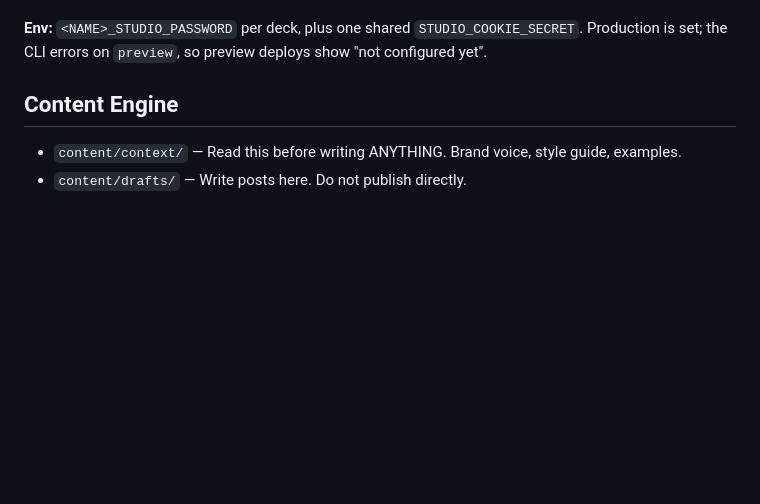
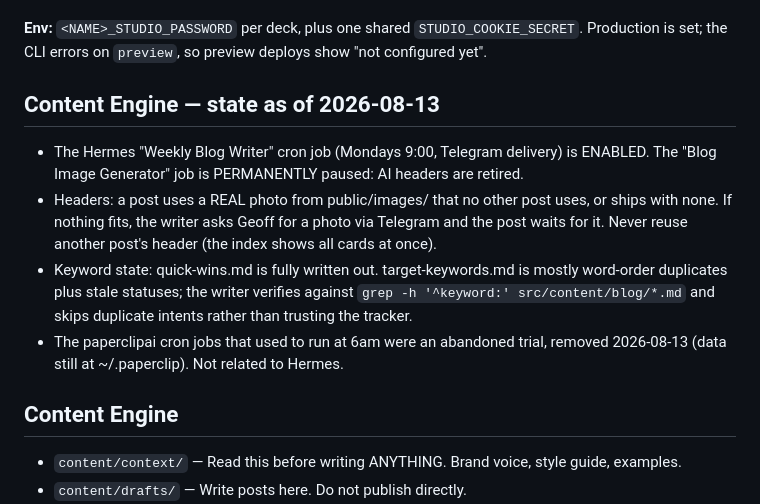
Before and after one commit to SDubMedia/sdubmedia-redesign, a Markdown page: CLAUDE.md, the part around the change. Rendered like a GitHub page; blank space fills up the shorter version.

Commit message:
Document blog engine state: writer re-enabled, AI images retired, keyword rules
Co-Authored-By: Claude Fable 5 <noreply@anthropic.com>

```diff
--- a/CLAUDE.md
+++ b/CLAUDE.md
@@ -55,6 +55,18 @@ then set the env var in Vercel. Never reuse one password across clients.
 
 **Env:** `<NAME>_STUDIO_PASSWORD` per deck, plus one shared `STUDIO_COOKIE_SECRET`.
 Production is set; the CLI errors on `preview`, so preview deploys show "not configured yet".
+
+## Content Engine — state as of 2026-08-13
+- The Hermes "Weekly Blog Writer" cron job (Mondays 9:00, Telegram delivery) is ENABLED.
+  The "Blog Image Generator" job is PERMANENTLY paused: AI headers are retired.
+- Headers: a post uses a REAL photo from public/images/ that no other post uses, or ships
+  with none. If nothing fits, the writer asks Geoff for a photo via Telegram and the post
+  waits for it. Never reuse another post's header (the index shows all cards at once).
+- Keyword state: quick-wins.md is fully written out. target-keywords.md is mostly word-order
+  duplicates plus stale statuses; the writer verifies against `grep -h '^keyword:'
+  src/content/blog/*.md` and skips duplicate intents rather than trusting the tracker.
+- The paperclipai cron jobs that used to run at 6am were an abandoned trial, removed
+  2026-08-13 (data still at ~/.paperclip). Not related to Hermes.
 
 ## Content Engine
 - `content/context/` — Read this before writing ANYTHING. Brand voice, style guide, examples.
```
